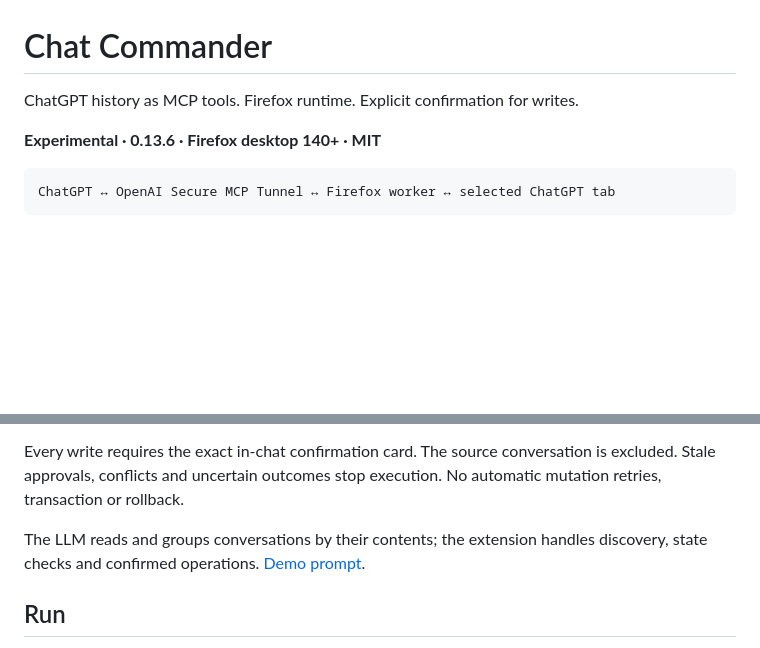
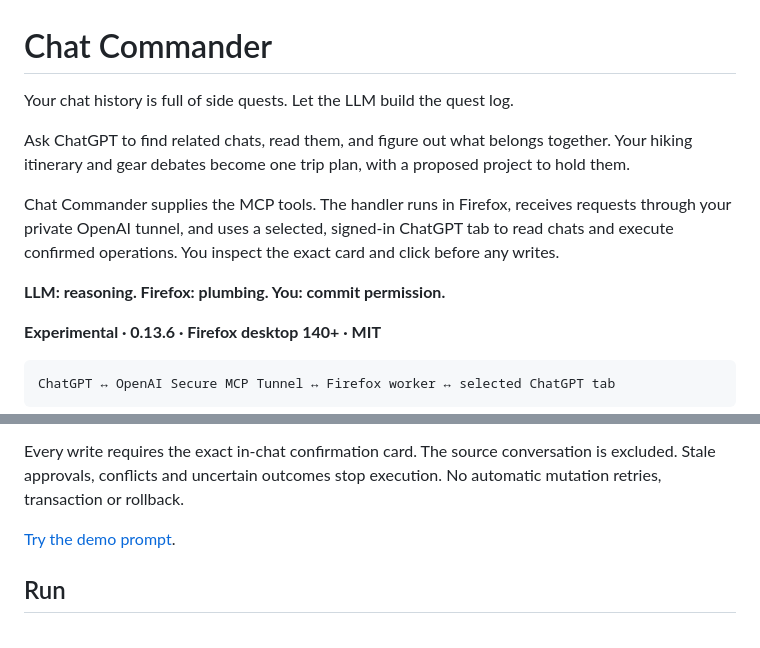
Before and after one commit to mbertazz/chat-commander, a Markdown page: README.md, 2 parts joined by grey strips. Drawn GitHub-style; blank space fills up the shorter version.

Commit message:
Explain the MCP workflow with a nerdy README opener

```diff
--- a/README.md
+++ b/README.md
@@ -1,6 +1,12 @@
 # Chat Commander
 
-ChatGPT history as MCP tools. Firefox runtime. Explicit confirmation for writes.
+Your chat history is full of side quests. Let the LLM build the quest log.
+
+Ask ChatGPT to find related chats, read them, and figure out what belongs together. Your hiking itinerary and gear debates become one trip plan, with a proposed project to hold them.
+
+Chat Commander supplies the MCP tools. The handler runs in Firefox, receives requests through your private OpenAI tunnel, and uses a selected, signed-in ChatGPT tab to read chats and execute confirmed operations. You inspect the exact card and click before any writes.
+
+**LLM: reasoning. Firefox: plumbing. You: commit permission.**
 
 **Experimental · 0.13.6 · Firefox desktop 140+ · MIT**
 
@@ -20,7 +26,7 @@ No daemon, developer-hosted backend or runtime npm dependencies. Uses undocument
 
 Every write requires the exact in-chat confirmation card. The source conversation is excluded. Stale approvals, conflicts and uncertain outcomes stop execution. No automatic mutation retries, transaction or rollback.
 
-The LLM reads and groups conversations by their contents; the extension handles discovery, state checks and confirmed operations. [Demo prompt](docs/demo-prompt.md).
+[Try the demo prompt](docs/demo-prompt.md).
 
 ## Run
 
```
